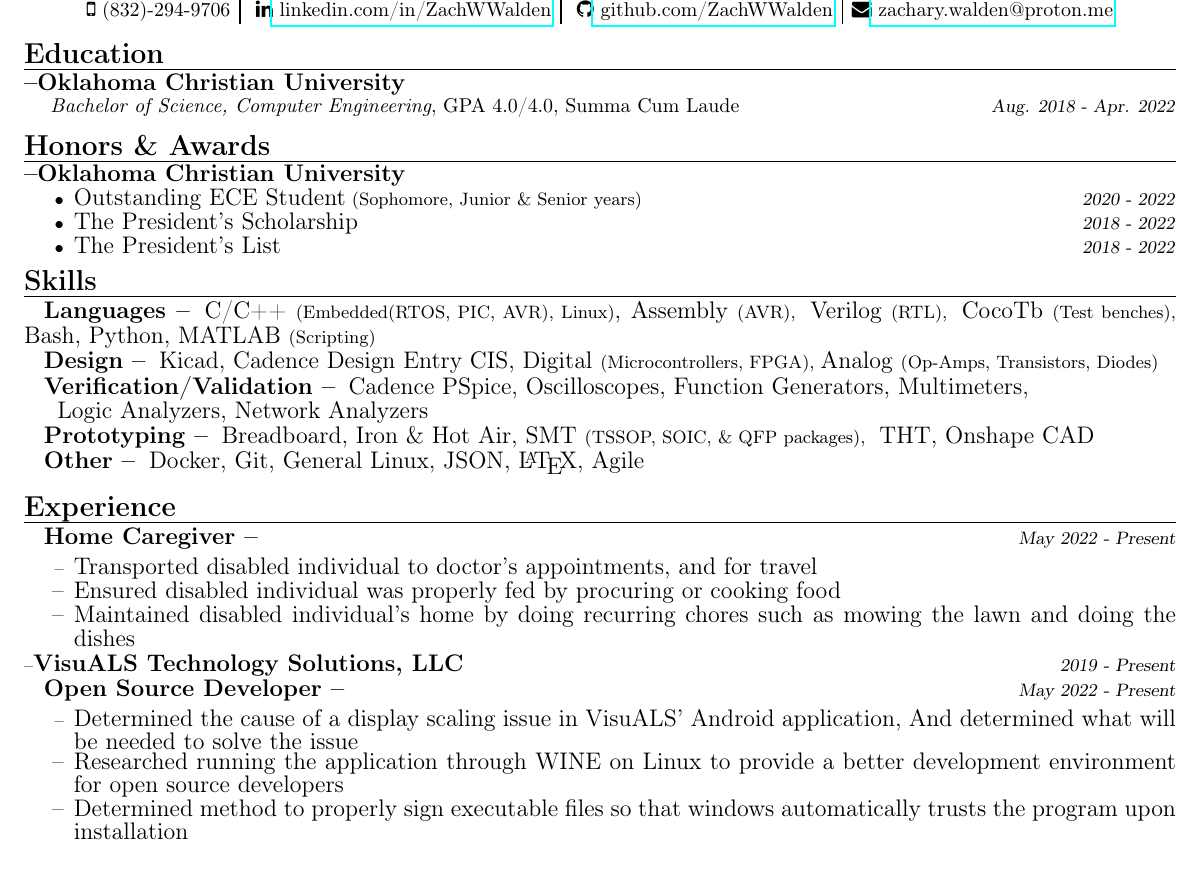
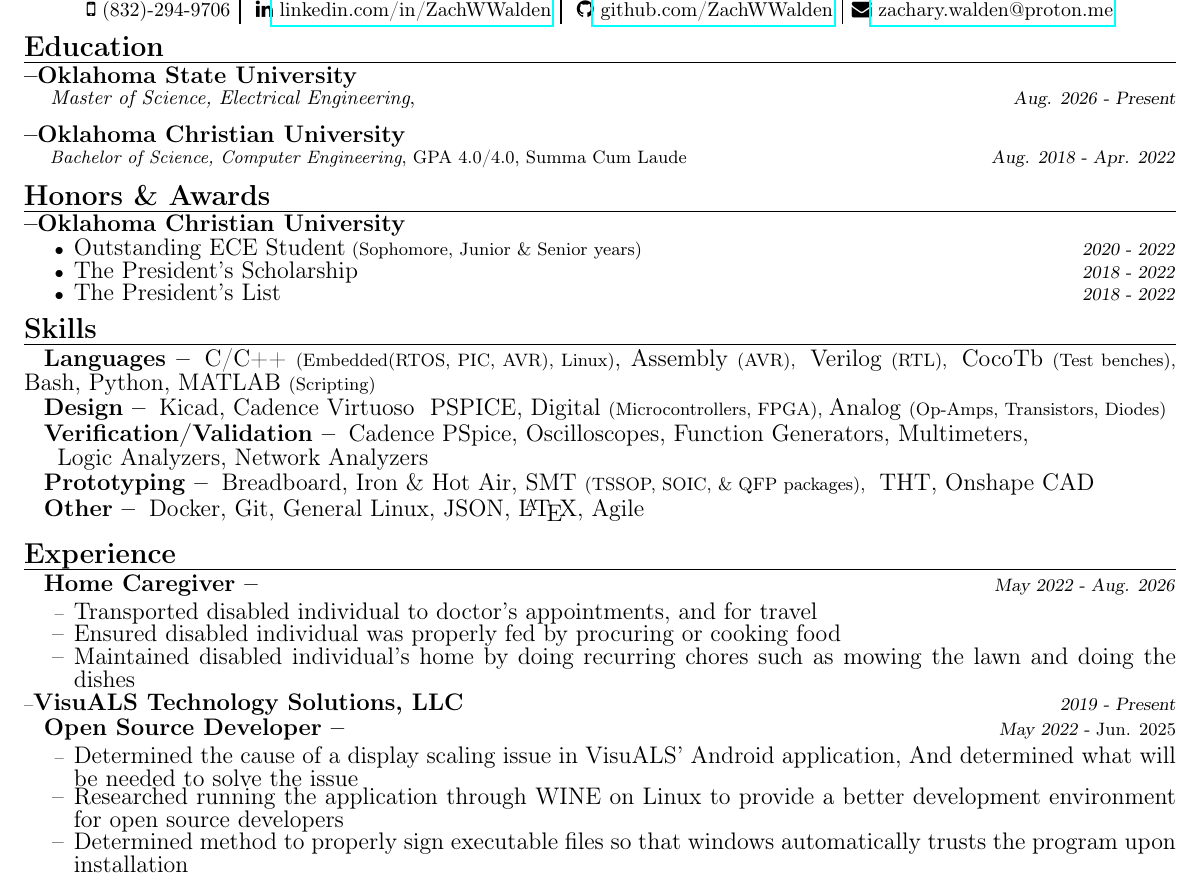
Before and after one commit to ZachWWalden/cv, a LaTeX CV (resume.tex): part of page 1 of 2, cut so that both start at the same text. Compiled offline with pdfLaTeX.

Commit message:
feat: add new degree

```diff
--- a/resume.tex
+++ b/resume.tex
@@ -68,6 +68,8 @@
 \begin{spacing}{.5}
 
 \section{Education}
+	\subsection{Oklahoma State University}
+		\hspace*{.35cm} \textit{Master of Science, Electrical Engineering}, \hfill \small{\textsl{Aug. 2026 - Present}}
 	\subsection{Oklahoma Christian University}
 		\hspace*{.35cm} \textit{Bachelor of Science, Computer Engineering}, GPA 4.0/4.0, Summa Cum Laude \hfill \small{\textsl{Aug. 2018 - Apr. 2022}}
 
@@ -81,21 +83,21 @@
 
 \section{Skills}
 		\subsubsection{Languages} \large{\hspace*{2pt} C/C++} \small{(Embedded(RTOS, PIC, AVR), Linux)}\large{, Assembly} \small{(AVR), } \large{Verilog} \small{(RTL), } \large{CocoTb} \small{(Test benches), }\large{Bash,}\large{ Python,}\large{ MATLAB} \small{(Scripting)}
-		\subsubsection{Design} \large{\hspace*{2pt} Kicad}, \large{Cadence Design Entry CIS, Digital} \small{(Microcontrollers, FPGA), }\large{Analog} \small{(Op-Amps, Transistors, Diodes)}
+		\subsubsection{Design} \large{\hspace*{2pt} Kicad}, \large{Cadence Virtuoso & PSPICE, Digital} \small{(Microcontrollers, FPGA), }\large{Analog} \small{(Op-Amps, Transistors, Diodes)}
 		\subsubsection{Verification/Validation} \large{\hspace*{2pt} Cadence PSpice, Oscilloscopes, Function Generators, Multimeters,\\ \hspace*{.45cm} Logic Analyzers, Network Analyzers}
 		\subsubsection{Prototyping} \large{\hspace*{2pt} Breadboard, Iron \& Hot Air, SMT} \small{(TSSOP, SOIC, \& QFP packages),} \large{ THT, Onshape CAD}
 
 		\subsubsection{Other} \large{\hspace*{2pt} Docker, Git, General Linux, JSON, \LaTeX, Agile}
 
 \section{Experience}
-		\subsubsection{\large{Home Caregiver}} \hfill \small{\textsl{May 2022 - Present}}
+		\subsubsection{\large{Home Caregiver}} \hfill \small{\textsl{May 2022 - Aug. 2026}
 			\begin{itemize}[label=--,itemsep=-.35ex]
 				\item \large{Transported disabled individual to doctor's appointments, and for travel}
 				\item \large{Ensured disabled individual was properly fed by procuring or cooking food}
 				\item \large{Maintained disabled individual's home by doing recurring chores such as mowing the lawn and doing the dishes}
 			\end{itemize}
 	\companyHeader{VisuALS Technology Solutions, LLC}{2019 - Present}
-		\subsubsection{\large{Open Source Developer}} \hfill \small{\textsl{May 2022 - Present}}
+		\subsubsection{\large{Open Source Developer}} \hfill \small{\textsl{May 2022 - }Jun. 2025}
 			\begin{itemize}[label=--,itemsep=-.35ex]
 				\item \large{Determined the cause of a display scaling issue in VisuALS' Android application, And determined what will be needed to solve the issue}
 				\item \large{Researched running the application through WINE on Linux to provide a better development environment for open source developers}
```
Also changed, not shown: lol.png (deleted).
